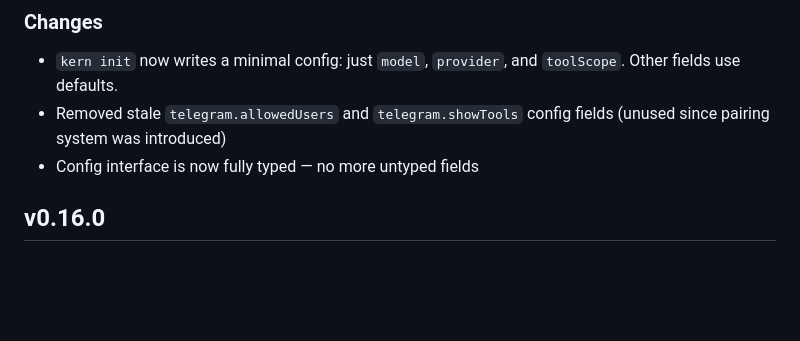
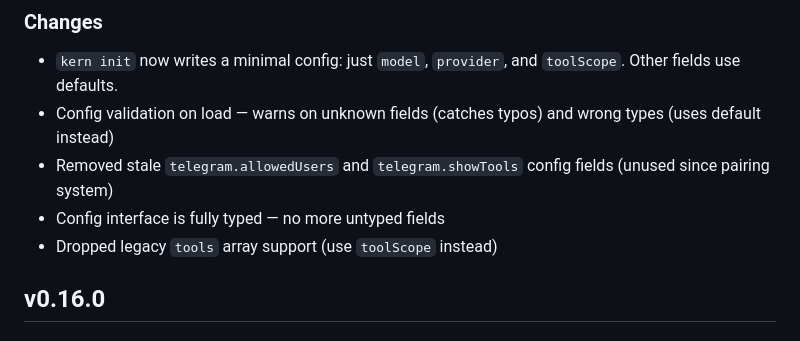
Before and after one commit to oguzbilgic/kern, a Markdown page: CHANGELOG.md, the part around the change. Drawn GitHub-style; blank space fills up the shorter version.

Commit message:
changelog: add validation and legacy tools removal

```diff
--- a/CHANGELOG.md
+++ b/CHANGELOG.md
@@ -4,8 +4,10 @@
 
 ### Changes
 - `kern init` now writes a minimal config: just `model`, `provider`, and `toolScope`. Other fields use defaults.
-- Removed stale `telegram.allowedUsers` and `telegram.showTools` config fields (unused since pairing system was introduced)
-- Config interface is now fully typed — no more untyped fields
+- Config validation on load — warns on unknown fields (catches typos) and wrong types (uses default instead)
+- Removed stale `telegram.allowedUsers` and `telegram.showTools` config fields (unused since pairing system)
+- Config interface is fully typed — no more untyped fields
+- Dropped legacy `tools` array support (use `toolScope` instead)
 
 ## v0.16.0
 
```
